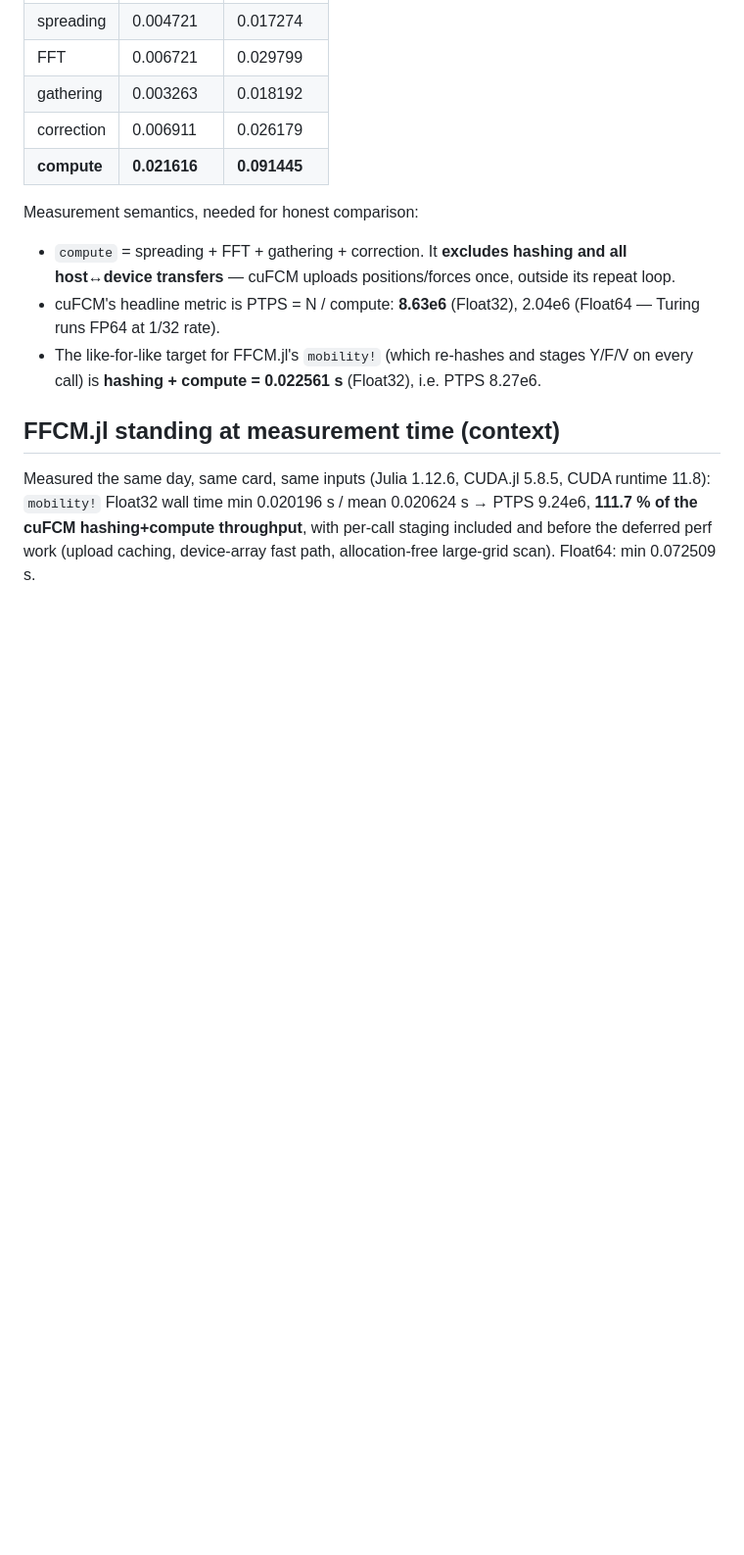
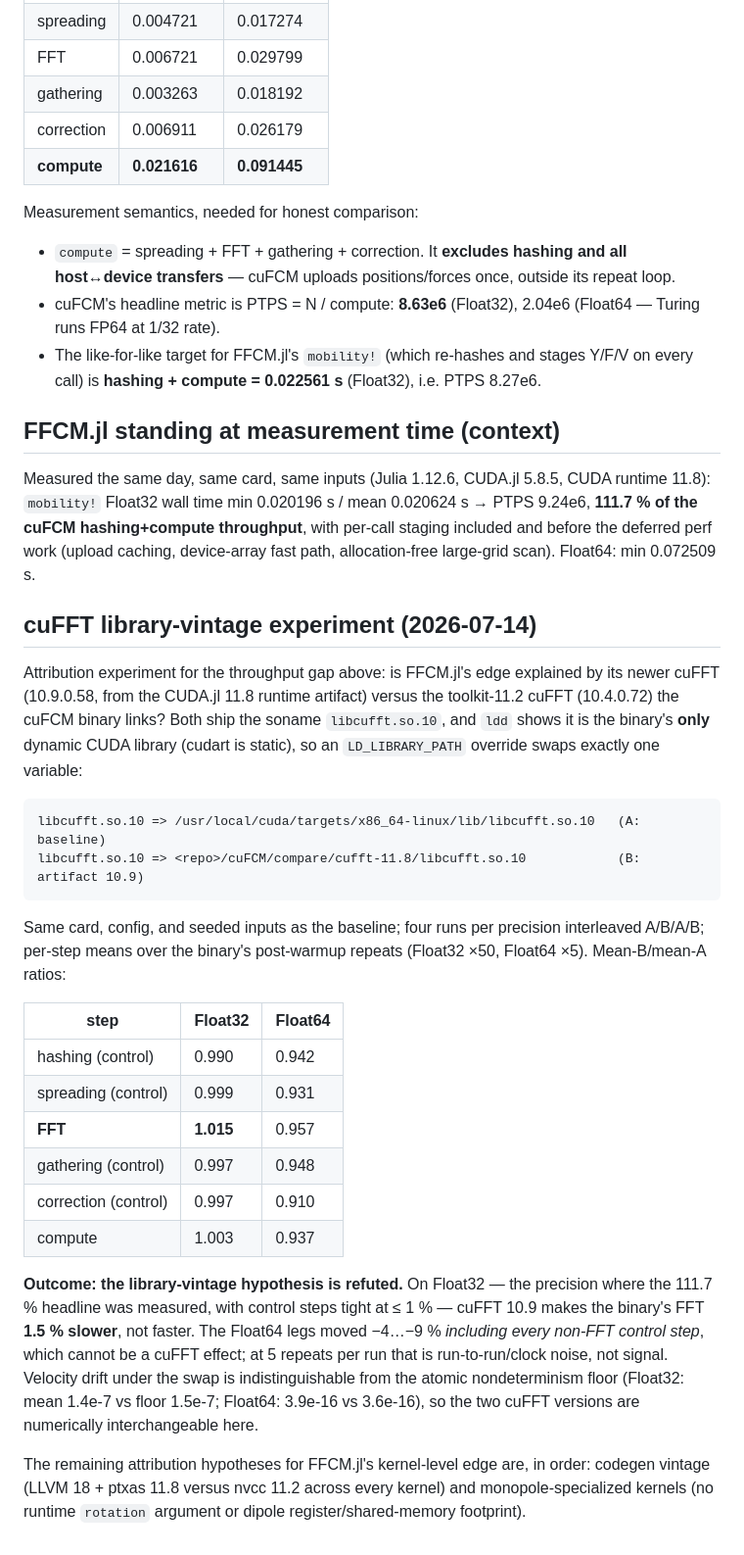
Before and after one commit to Biofluid-Dynamics-Group/FFCM.jl, a Markdown page: benchmark/cufcm-baseline.md, the part around the change. Shown at 98% size. Rendered like a GitHub page; blank space fills up the shorter version.

Commit message:
⚗️ tested cuFFT versions for FFCM speedup: rejected. FFCM is faster for some other reason

````diff
--- a/benchmark/cufcm-baseline.md
+++ b/benchmark/cufcm-baseline.md
@@ -102,3 +102,44 @@ CUDA runtime 11.8): `mobility!` Float32 wall time min 0.020196 s / mean
 with per-call staging included and before the deferred perf work (upload
 caching, device-array fast path, allocation-free large-grid scan). Float64:
 min 0.072509 s.
+
+## cuFFT library-vintage experiment (2026-07-14)
+
+Attribution experiment for the throughput gap above: is FFCM.jl's edge explained
+by its newer cuFFT (10.9.0.58, from the CUDA.jl 11.8 runtime artifact) versus the
+toolkit-11.2 cuFFT (10.4.0.72) the cuFCM binary links? Both ship the soname
+`libcufft.so.10`, and `ldd` shows it is the binary's **only** dynamic CUDA
+library (cudart is static), so an `LD_LIBRARY_PATH` override swaps exactly one
+variable:
+
+```
+libcufft.so.10 => /usr/local/cuda/targets/x86_64-linux/lib/libcufft.so.10   (A: baseline)
+libcufft.so.10 => <repo>/cuFCM/compare/cufft-11.8/libcufft.so.10            (B: artifact 10.9)
+```
+
+Same card, config, and seeded inputs as the baseline; four runs per precision
+interleaved A/B/A/B; per-step means over the binary's post-warmup repeats
+(Float32 ×50, Float64 ×5). Mean-B/mean-A ratios:
+
+| step | Float32 | Float64 |
+|---|---|---|
+| hashing (control) | 0.990 | 0.942 |
+| spreading (control) | 0.999 | 0.931 |
+| **FFT** | **1.015** | 0.957 |
+| gathering (control) | 0.997 | 0.948 |
+| correction (control) | 0.997 | 0.910 |
+| compute | 1.003 | 0.937 |
+
+**Outcome: the library-vintage hypothesis is refuted.** On Float32 — the
+precision where the 111.7 % headline was measured, with control steps tight at
+≤ 1 % — cuFFT 10.9 makes the binary's FFT **1.5 % slower**, not faster. The
+Float64 legs moved −4…−9 % *including every non-FFT control step*, which cannot
+be a cuFFT effect; at 5 repeats per run that is run-to-run/clock noise, not
+signal. Velocity drift under the swap is indistinguishable from the atomic
+nondeterminism floor (Float32: mean 1.4e-7 vs floor 1.5e-7; Float64: 3.9e-16 vs
+3.6e-16), so the two cuFFT versions are numerically interchangeable here.
+
+The remaining attribution hypotheses for FFCM.jl's kernel-level edge are, in
+order: codegen vintage (LLVM 18 + ptxas 11.8 versus nvcc 11.2 across every
+kernel) and monopole-specialized kernels (no runtime `rotation` argument or
+dipole register/shared-memory footprint).
````
